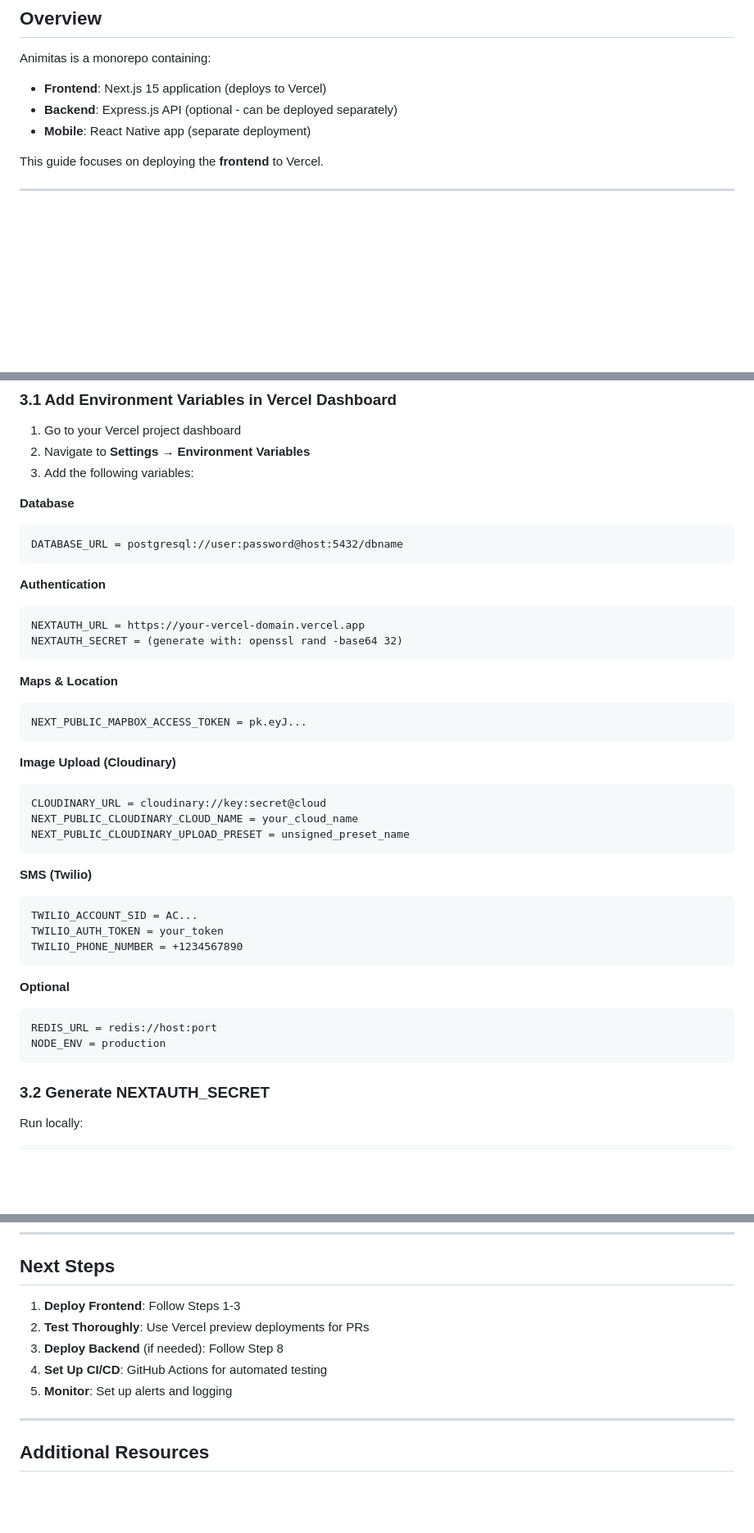
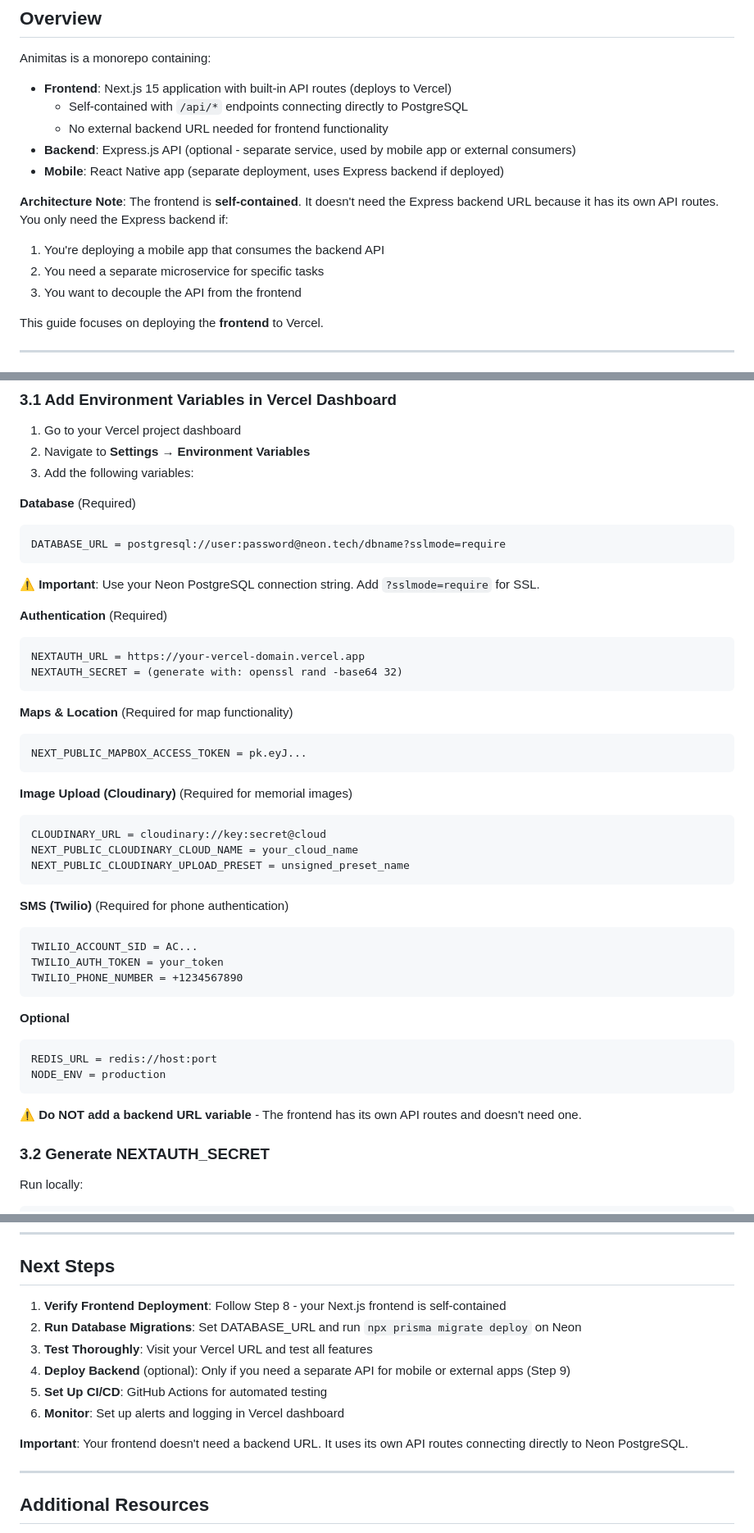
Before and after one commit to animita-app/animitas, a Markdown page: VERCEL_DEPLOYMENT_GUIDE.md, 3 parts joined by grey strips. Shown at 82% size. Drawn GitHub-style; blank space fills up the shorter version.

````diff
--- a/VERCEL_DEPLOYMENT_GUIDE.md
+++ b/VERCEL_DEPLOYMENT_GUIDE.md
@@ -7,9 +7,16 @@ This guide covers deploying the Animitas Next.js frontend to Vercel with a Postg
 ## Overview
 
 Animitas is a monorepo containing:
-- **Frontend**: Next.js 15 application (deploys to Vercel)
-- **Backend**: Express.js API (optional - can be deployed separately)
-- **Mobile**: React Native app (separate deployment)
+- **Frontend**: Next.js 15 application with built-in API routes (deploys to Vercel)
+  - Self-contained with `/api/*` endpoints connecting directly to PostgreSQL
+  - No external backend URL needed for frontend functionality
+- **Backend**: Express.js API (optional - separate service, used by mobile app or external consumers)
+- **Mobile**: React Native app (separate deployment, uses Express backend if deployed)
+
+**Architecture Note**: The frontend is **self-contained**. It doesn't need the Express backend URL because it has its own API routes. You only need the Express backend if:
+1. You're deploying a mobile app that consumes the backend API
+2. You need a separate microservice for specific tasks
+3. You want to decouple the API from the frontend
 
 This guide focuses on deploying the **frontend** to Vercel.
 
@@ -143,30 +150,31 @@ Click **Deploy**
 2. Navigate to **Settings → Environment Variables**
 3. Add the following variables:
 
-**Database**
+**Database** (Required)
 ```
-DATABASE_URL = postgresql://user:password@host:5432/dbname
+DATABASE_URL = postgresql://user:password@neon.tech/dbname?sslmode=require
 ```
+⚠️ **Important**: Use your Neon PostgreSQL connection string. Add `?sslmode=require` for SSL.
 
-**Authentication**
+**Authentication** (Required)
 ```
 NEXTAUTH_URL = https://your-vercel-domain.vercel.app
 NEXTAUTH_SECRET = (generate with: openssl rand -base64 32)
 ```
 
-**Maps & Location**
+**Maps & Location** (Required for map functionality)
 ```
 NEXT_PUBLIC_MAPBOX_ACCESS_TOKEN = pk.eyJ...
 ```
 
-**Image Upload (Cloudinary)**
+**Image Upload (Cloudinary)** (Required for memorial images)
 ```
 CLOUDINARY_URL = cloudinary://key:secret@cloud
 NEXT_PUBLIC_CLOUDINARY_CLOUD_NAME = your_cloud_name
 NEXT_PUBLIC_CLOUDINARY_UPLOAD_PRESET = unsigned_preset_name
 ```
 
-**SMS (Twilio)**
+**SMS (Twilio)** (Required for phone authentication)
 ```
 TWILIO_ACCOUNT_SID = AC...
 TWILIO_AUTH_TOKEN = your_token
@@ -178,6 +186,8 @@ TWILIO_PHONE_NUMBER = +1234567890
 REDIS_URL = redis://host:port
 NODE_ENV = production
 ```
+
+**⚠️ Do NOT add a backend URL variable** - The frontend has its own API routes and doesn't need one.
 
 ### 3.2 Generate NEXTAUTH_SECRET
 
@@ -549,11 +617,14 @@ npx prisma migrate deploy
 
 ## Next Steps
 
-1. **Deploy Frontend**: Follow Steps 1-3
-2. **Test Thoroughly**: Use Vercel preview deployments for PRs
-3. **Deploy Backend** (if needed): Follow Step 8
-4. **Set Up CI/CD**: GitHub Actions for automated testing
-5. **Monitor**: Set up alerts and logging
+1. **Verify Frontend Deployment**: Follow Step 8 - your Next.js frontend is self-contained
+2. **Run Database Migrations**: Set DATABASE_URL and run `npx prisma migrate deploy` on Neon
+3. **Test Thoroughly**: Visit your Vercel URL and test all features
+4. **Deploy Backend** (optional): Only if you need a separate API for mobile or external apps (Step 9)
+5. **Set Up CI/CD**: GitHub Actions for automated testing
+6. **Monitor**: Set up alerts and logging in Vercel dashboard
+
+**Important**: Your frontend doesn't need a backend URL. It uses its own API routes connecting directly to Neon PostgreSQL.
 
 ---
 
````
Also changed, not shown: other parts of VERCEL_DEPLOYMENT_GUIDE.md (+59 -1 lines).
